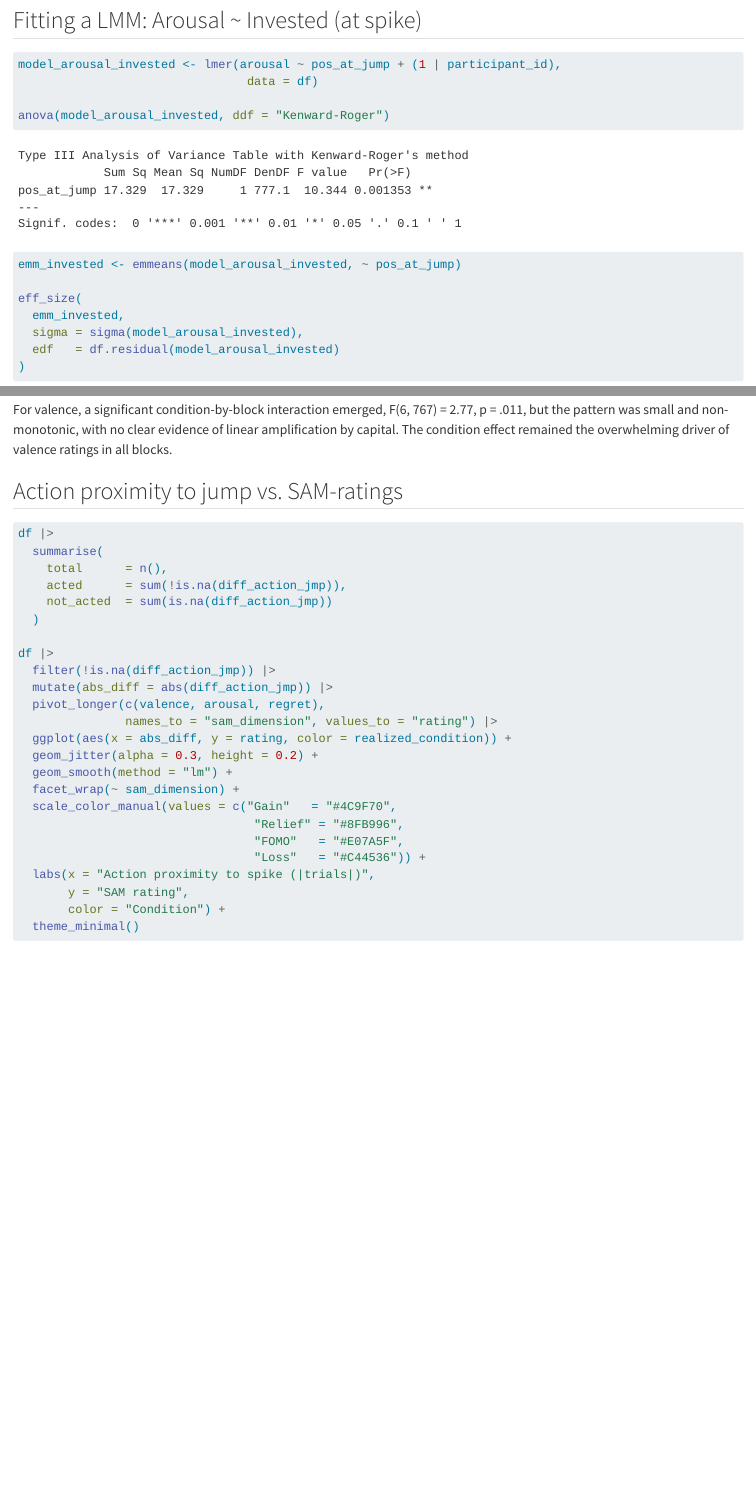
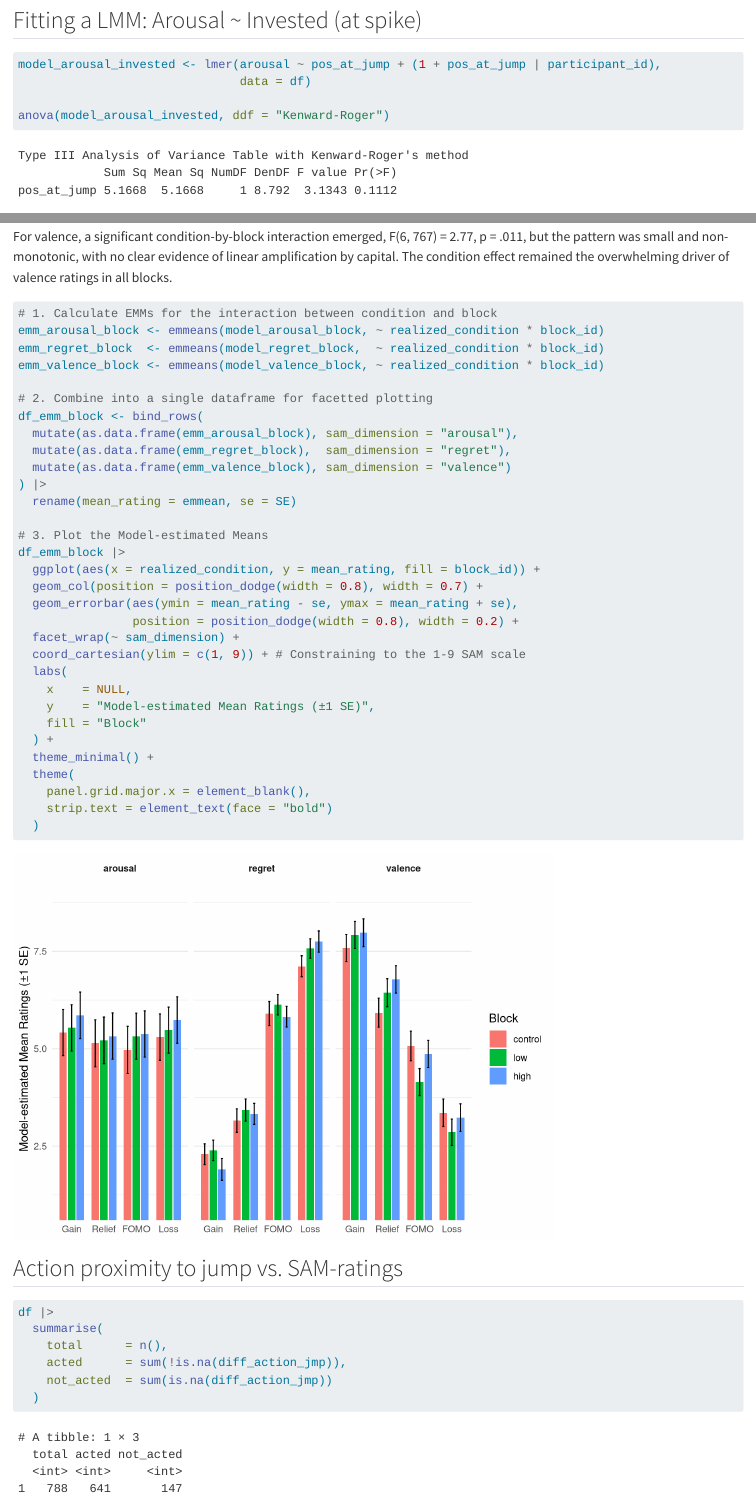
Before and after one commit to maximillianhelles/em3-neuro-fomo, a Quarto document (analysis/post/behavioral/sam_ratings.qmd): the page in a window 1100 px wide, from 13360 px down, and a second part further down, joined at a grey line. Rendered offline with R 4.5, knitr and Pandoc in place of Quarto, with nearby package versions; code that draws random numbers runs with fixed seeds of ours; long lines of code are wrapped.

Commit message:
Added plot to SAM rating analysis script

````diff
--- a/analysis/post/behavioral/sam_ratings.qmd
+++ b/analysis/post/behavioral/sam_ratings.qmd
@@ -261,8 +261,8 @@ model_summary |>
 
 ## Fitting a LMM: Arousal ~ Invested (at spike)
 ```{r}
-model_arousal_invested <- lmer(arousal ~ pos_at_jump + (1 | participant_id),
-                                data = df)
+model_arousal_invested <- lmer(arousal ~ pos_at_jump + (1 + pos_at_jump | participant_id),
+                               data = df)
 
 anova(model_arousal_invested, ddf = "Kenward-Roger")
 
@@ -384,6 +384,41 @@ emmeans(model_valence_block, ~ realized_condition | block_id)
 ```
 For valence, a significant condition-by-block interaction emerged, F(6, 767) = 2.77, p = .011, but the pattern was small and non-monotonic, with no clear evidence of linear amplification by capital. The condition effect remained the overwhelming driver of valence ratings in all blocks.
 
+```{r}
+# 1. Calculate EMMs for the interaction between condition and block
+emm_arousal_block <- emmeans(model_arousal_block, ~ realized_condition * block_id)
+emm_regret_block  <- emmeans(model_regret_block,  ~ realized_condition * block_id)
+emm_valence_block <- emmeans(model_valence_block, ~ realized_condition * block_id)
+
+# 2. Combine into a single dataframe for facetted plotting
+df_emm_block <- bind_rows(
+  mutate(as.data.frame(emm_arousal_block), sam_dimension = "arousal"),
+  mutate(as.data.frame(emm_regret_block),  sam_dimension = "regret"),
+  mutate(as.data.frame(emm_valence_block), sam_dimension = "valence")
+) |>
+  rename(mean_rating = emmean, se = SE)
+
+# 3. Plot the Model-estimated Means
+df_emm_block |>
+  ggplot(aes(x = realized_condition, y = mean_rating, fill = block_id)) +
+  geom_col(position = position_dodge(width = 0.8), width = 0.7) +
+  geom_errorbar(aes(ymin = mean_rating - se, ymax = mean_rating + se),
+                position = position_dodge(width = 0.8), width = 0.2) +
+  facet_wrap(~ sam_dimension) +
+  coord_cartesian(ylim = c(1, 9)) + # Constraining to the 1-9 SAM scale
+  labs(
+    x    = NULL,
+    y    = "Model-estimated Mean Ratings (±1 SE)",
+    fill = "Block"
+  ) +
+  theme_minimal() +
+  theme(
+    panel.grid.major.x = element_blank(),
+    strip.text = element_text(face = "bold")
+  )
+```
+
+
 ## Action proximity to jump vs. SAM-ratings
 ```{r}
 df |>
````
Also changed, not shown: analysis/post/eeg/preproccesing.py (deleted).
